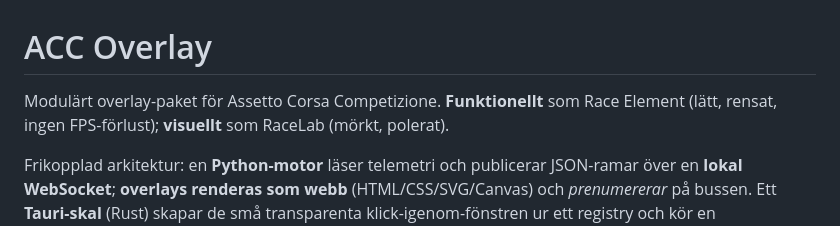
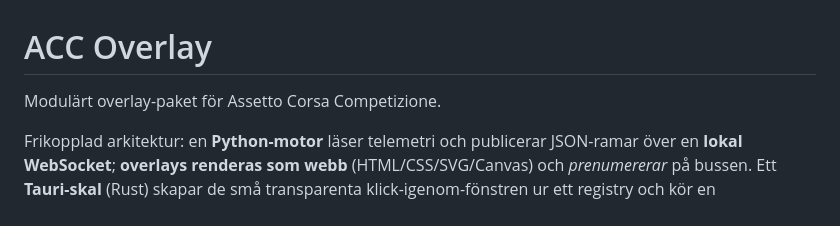
Before and after one commit to leog1/RaceRipp_Overlay, a Markdown page: README.md, the part around the change. Drawn GitHub-style.

```diff
--- a/README.md
+++ b/README.md
@@ -1,7 +1,6 @@
 # ACC Overlay
 
-Modulärt overlay-paket för Assetto Corsa Competizione. **Funktionellt** som Race
-Element (lätt, rensat, ingen FPS-förlust); **visuellt** som RaceLab (mörkt, polerat).
+Modulärt overlay-paket för Assetto Corsa Competizione.
 
 Frikopplad arkitektur: en **Python-motor** läser telemetri och publicerar JSON-ramar
 över en **lokal WebSocket**; **overlays renderas som webb** (HTML/CSS/SVG/Canvas) och
```
